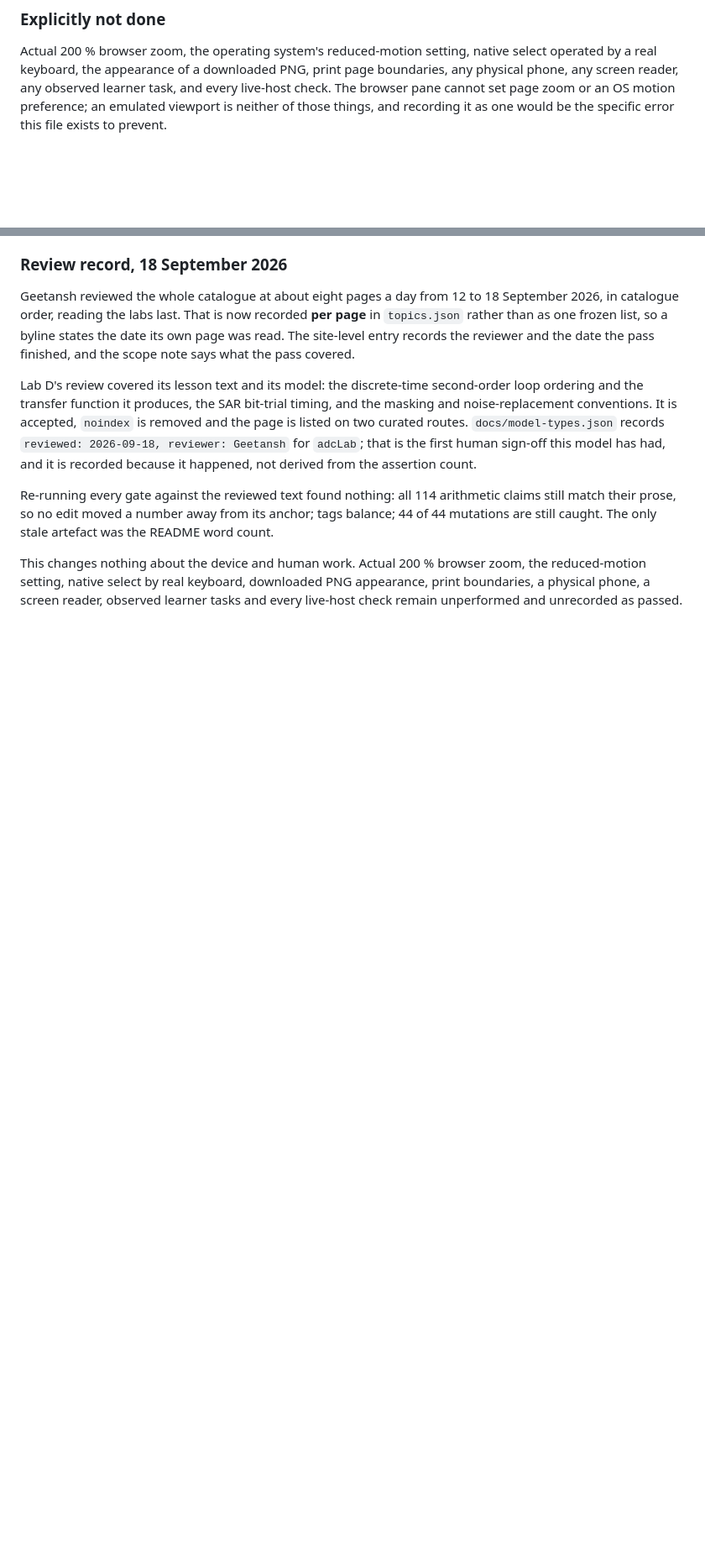
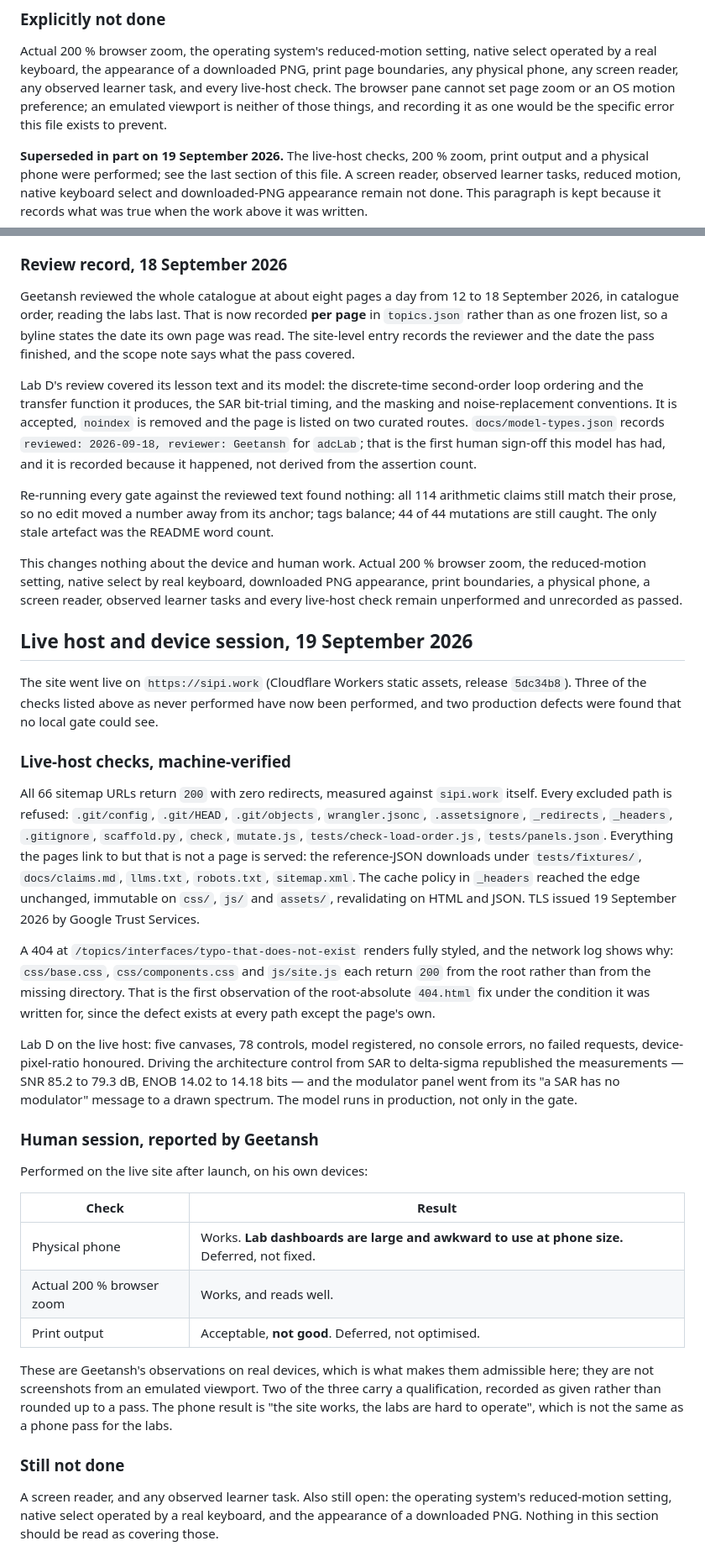
Before and after one commit to geetansharora/SIPI, a Markdown page: docs/verification-evidence.md, 2 parts joined by grey strips. Shown at 84% size. GitHub-like rendering; blank space fills up the shorter version.

Commit message:
Record the live host and the device session, with both qualifications intact
sipi.work is live on release 5dc34b8. Three checks this file has listed as never
performed have now been performed, and they are recorded as they came back
rather than rounded up.

Machine-verified against the real domain: all 66 sitemap URLs return 200 with
zero redirects; thirteen excluded paths are refused, including .git/config and
.git/objects; the reference-JSON downloads, claim ledger, llms.txt and robots
are served; the _headers cache policy reached the edge unchanged. A 404 at depth
renders styled, and the network log shows css/base.css, css/components.css and
js/site.js each returning 200 from the root — the first observation of the
root-absolute 404 fix under the condition it was written for, since that defect
exists at every path except the page's own. Lab D runs in production: five
canvases, 78 controls, no console errors, and driving the architecture control
republished SNR 85.2 to 79.3 dB with the modulator panel filling in.

Geetansh's device session, on real hardware, which is what makes it admissible:
200% browser zoom works and reads well. The phone works, but the lab dashboards
are large and awkward to operate at that size. Print output is acceptable and
not good. Two of those three carry a qualification and both are kept — "the site
works, the labs are hard to operate" is not a phone pass for the labs, and
neither deferral is written down as a pass.

The standing "explicitly not done" paragraph is marked superseded in part rather
than edited, because it records what was true when the work above it was written.
A screen reader and any observed learner task remain not done, along with
reduced motion, native keyboard select and downloaded-PNG appearance.

Co-Authored-By: Claude Opus 5 <noreply@anthropic.com>

```diff
--- a/docs/verification-evidence.md
+++ b/docs/verification-evidence.md
@@ -297,6 +297,11 @@ screen reader, any observed learner task, and every live-host check. The browser
 zoom or an OS motion preference; an emulated viewport is neither of those things, and recording it as
 one would be the specific error this file exists to prevent.
 
+**Superseded in part on 19 September 2026.** The live-host checks, 200 % zoom, print output and a
+physical phone were performed; see the last section of this file. A screen reader, observed learner
+tasks, reduced motion, native keyboard select and downloaded-PNG appearance remain not done. This
+paragraph is kept because it records what was true when the work above it was written.
+
 ### Review record, 18 September 2026
 
 Geetansh reviewed the whole catalogue at about eight pages a day from 12 to 18 September 2026, in
@@ -319,3 +324,54 @@ This changes nothing about the device and human work. Actual 200 % browser zoom,
 setting, native select by real keyboard, downloaded PNG appearance, print boundaries, a physical
 phone, a screen reader, observed learner tasks and every live-host check remain unperformed and
 unrecorded as passed.
+
+## Live host and device session, 19 September 2026
+
+The site went live on `https://sipi.work` (Cloudflare Workers static assets, release
+`5dc34b8`). Three of the checks listed above as never performed have now been performed,
+and two production defects were found that no local gate could see.
+
+### Live-host checks, machine-verified
+
+All 66 sitemap URLs return `200` with zero redirects, measured against `sipi.work` itself.
+Every excluded path is refused: `.git/config`, `.git/HEAD`, `.git/objects`,
+`wrangler.jsonc`, `.assetsignore`, `_redirects`, `_headers`, `.gitignore`, `scaffold.py`,
+`check`, `mutate.js`, `tests/check-load-order.js`, `tests/panels.json`. Everything the
+pages link to but that is not a page is served: the reference-JSON downloads under
+`tests/fixtures/`, `docs/claims.md`, `llms.txt`, `robots.txt`, `sitemap.xml`. The cache
+policy in `_headers` reached the edge unchanged, immutable on `css/`, `js/` and `assets/`,
+revalidating on HTML and JSON. TLS issued 19 September 2026 by Google Trust Services.
+
+A 404 at `/topics/interfaces/typo-that-does-not-exist` renders fully styled, and the
+network log shows why: `css/base.css`, `css/components.css` and `js/site.js` each return
+`200` from the root rather than from the missing directory. That is the first observation
+of the root-absolute `404.html` fix under the condition it was written for, since the
+defect exists at every path except the page's own.
+
+Lab D on the live host: five canvases, 78 controls, model registered, no console errors,
+no failed requests, device-pixel-ratio honoured. Driving the architecture control from SAR
+to delta-sigma republished the measurements — SNR 85.2 to 79.3 dB, ENOB 14.02 to 14.18
+bits — and the modulator panel went from its "a SAR has no modulator" message to a drawn
+spectrum. The model runs in production, not only in the gate.
+
+### Human session, reported by Geetansh
+
+Performed on the live site after launch, on his own devices:
+
+| Check | Result |
+|---|---|
+| Physical phone | Works. **Lab dashboards are large and awkward to use at phone size.** Deferred, not fixed. |
+| Actual 200 % browser zoom | Works, and reads well. |
+| Print output | Acceptable, **not good**. Deferred, not optimised. |
+
+These are Geetansh's observations on real devices, which is what makes them admissible
+here; they are not screenshots from an emulated viewport. Two of the three carry a
+qualification, recorded as given rather than rounded up to a pass. The phone result is
+"the site works, the labs are hard to operate", which is not the same as a phone pass for
+the labs.
+
+### Still not done
+
+A screen reader, and any observed learner task. Also still open: the operating system's
+reduced-motion setting, native select operated by a real keyboard, and the appearance of a
+downloaded PNG. Nothing in this section should be read as covering those.
```
